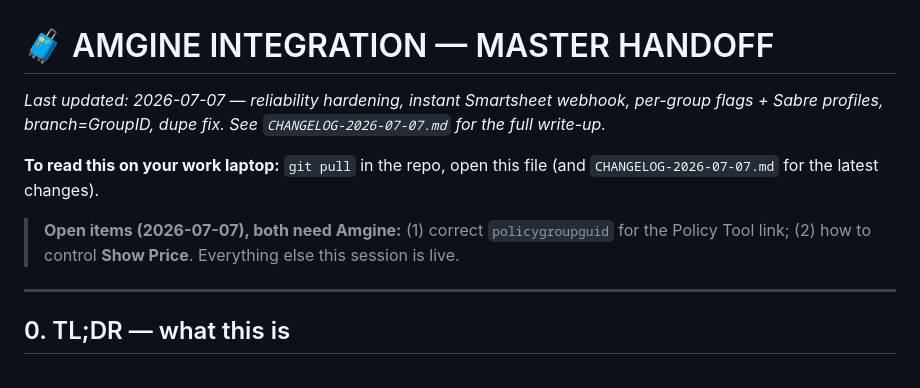
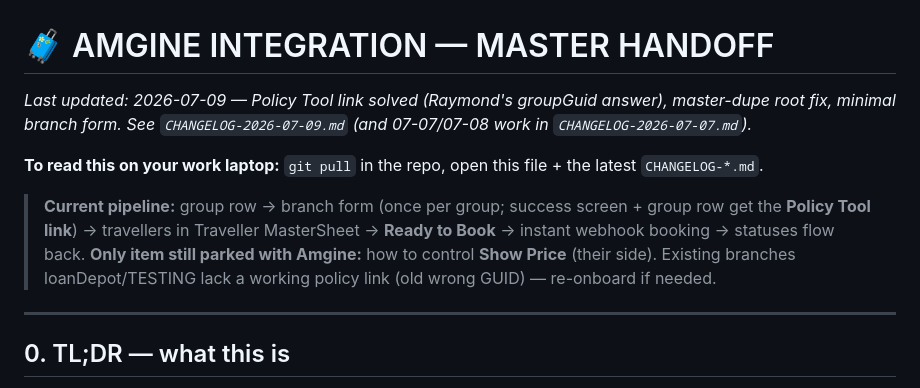
Before and after one commit to NehmanDevelops/Kensington-group-form, a Markdown page: AMGINE_HANDOFF.md, the part around the change. Drawn GitHub-style.

```diff
--- a/AMGINE_HANDOFF.md
+++ b/AMGINE_HANDOFF.md
@@ -1,10 +1,11 @@
 # 🧳 AMGINE INTEGRATION — MASTER HANDOFF
 
-_Last updated: 2026-07-07 — reliability hardening, instant Smartsheet webhook, per-group flags + Sabre profiles, branch=GroupID, dupe fix. See `CHANGELOG-2026-07-07.md` for the full write-up._
+_Last updated: 2026-07-09 — Policy Tool link solved (Raymond's groupGuid answer), master-dupe root fix, minimal branch form. See `CHANGELOG-2026-07-09.md` (and 07-07/07-08 work in `CHANGELOG-2026-07-07.md`)._
 
-**To read this on your work laptop:** `git pull` in the repo, open this file (and `CHANGELOG-2026-07-07.md` for the latest changes).
+**To read this on your work laptop:** `git pull` in the repo, open this file + the latest `CHANGELOG-*.md`.
 
-> **Open items (2026-07-07), both need Amgine:** (1) correct `policygroupguid` for the Policy Tool link; (2) how to control **Show Price**. Everything else this session is live.
+> **Current pipeline:** group row → branch form (once per group; success screen + group row get the **Policy Tool link**) → travellers in Traveller MasterSheet → **Ready to Book** → instant webhook booking → statuses flow back.
+> **Only item still parked with Amgine:** how to control **Show Price** (their side). Existing branches loanDepot/TESTING lack a working policy link (old wrong GUID) — re-onboard if needed.
 
 ---
 
```
Also changed, not shown: CHANGELOG-2026-07-09.md (added, +69 -0 lines).
